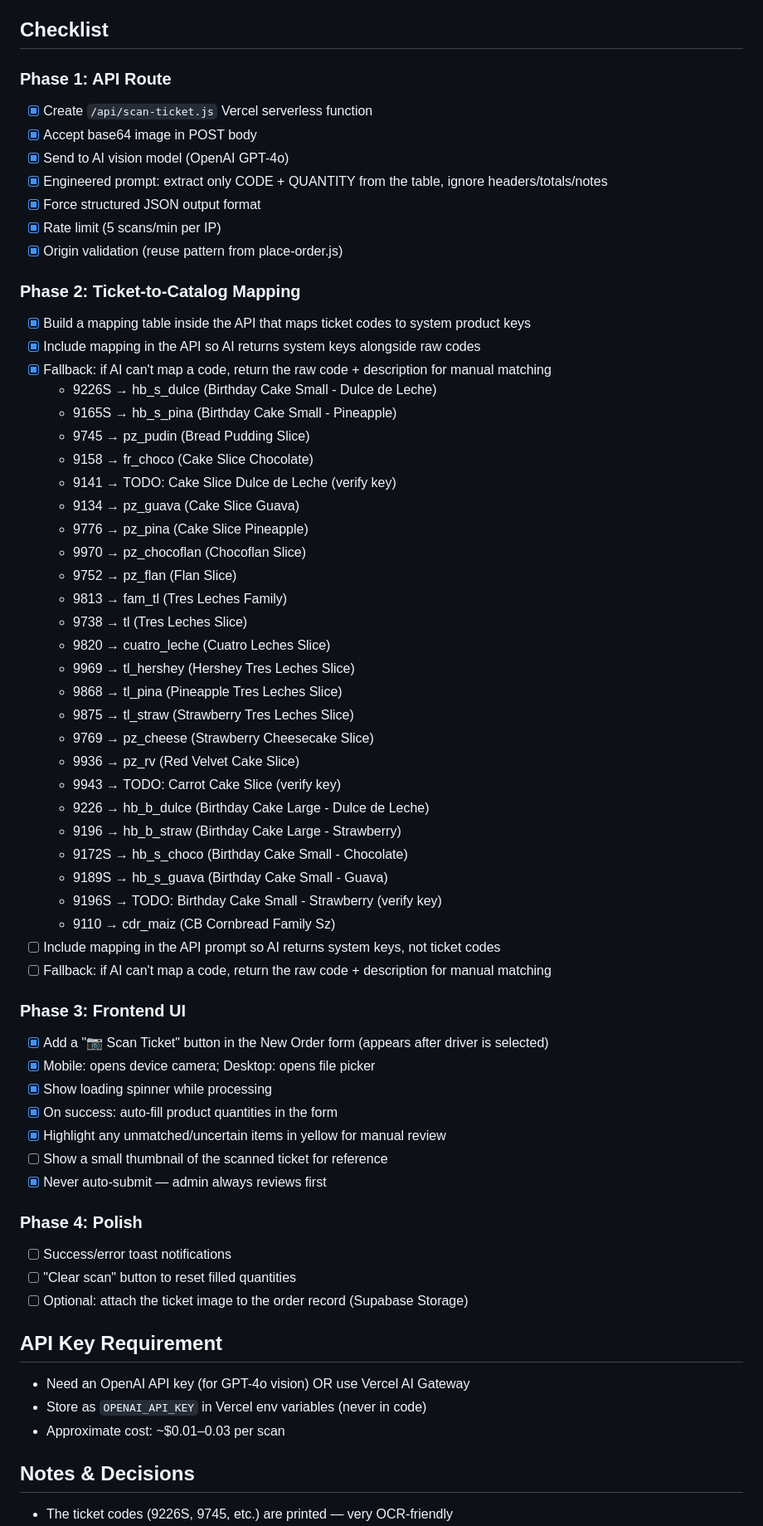
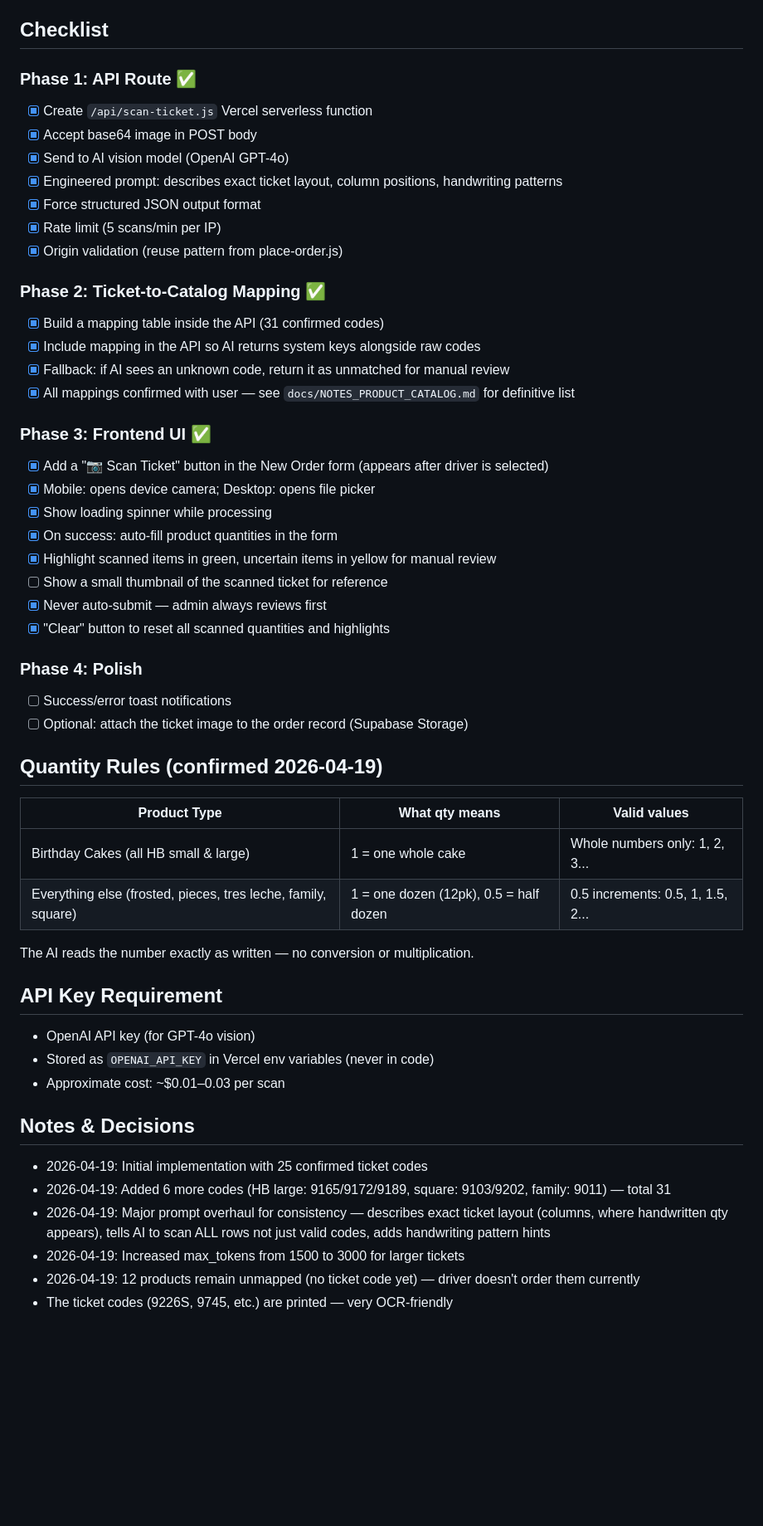
Before and after one commit to toishko/cecilia-bakery, a Markdown page: docs/IMPLEMENTATION_TICKET_SCANNER.md, the part around one of its changes. Shown at 83% size. Rendered like a GitHub page; blank space fills up the shorter version.

Commit message:
docs: update IMPLEMENTATION_TICKET_SCANNER.md — mark completed phases, add notes

```diff
--- a/docs/IMPLEMENTATION_TICKET_SCANNER.md
+++ b/docs/IMPLEMENTATION_TICKET_SCANNER.md
@@ -26,66 +26,55 @@ No new database tables needed. No n8n. One Vercel serverless function.
 
 ## Checklist
 
-### Phase 1: API Route
+### Phase 1: API Route ✅
 - [x] Create `/api/scan-ticket.js` Vercel serverless function
 - [x] Accept base64 image in POST body
 - [x] Send to AI vision model (OpenAI GPT-4o)
-- [x] Engineered prompt: extract only CODE + QUANTITY from the table, ignore headers/totals/notes
+- [x] Engineered prompt: describes exact ticket layout, column positions, handwriting patterns
 - [x] Force structured JSON output format
 - [x] Rate limit (5 scans/min per IP)
 - [x] Origin validation (reuse pattern from place-order.js)
 
-### Phase 2: Ticket-to-Catalog Mapping
-- [x] Build a mapping table inside the API that maps ticket codes to system product keys
+### Phase 2: Ticket-to-Catalog Mapping ✅
+- [x] Build a mapping table inside the API (31 confirmed codes)
 - [x] Include mapping in the API so AI returns system keys alongside raw codes
-- [x] Fallback: if AI can't map a code, return the raw code + description for manual matching
-  - 9226S → hb_s_dulce (Birthday Cake Small - Dulce de Leche)
-  - 9165S → hb_s_pina (Birthday Cake Small - Pineapple)
-  - 9745 → pz_pudin (Bread Pudding Slice)
-  - 9158 → fr_choco (Cake Slice Chocolate)
-  - 9141 → TODO: Cake Slice Dulce de Leche (verify key)
-  - 9134 → pz_guava (Cake Slice Guava)
-  - 9776 → pz_pina (Cake Slice Pineapple)
-  - 9970 → pz_chocoflan (Chocoflan Slice)
-  - 9752 → pz_flan (Flan Slice)
-  - 9813 → fam_tl (Tres Leches Family)
-  - 9738 → tl (Tres Leches Slice)
-  - 9820 → cuatro_leche (Cuatro Leches Slice)
-  - 9969 → tl_hershey (Hershey Tres Leches Slice)
-  - 9868 → tl_pina (Pineapple Tres Leches Slice)
-  - 9875 → tl_straw (Strawberry Tres Leches Slice)
-  - 9769 → pz_cheese (Strawberry Cheesecake Slice)
-  - 9936 → pz_rv (Red Velvet Cake Slice)
-  - 9943 → TODO: Carrot Cake Slice (verify key)
-  - 9226 → hb_b_dulce (Birthday Cake Large - Dulce de Leche)
-  - 9196 → hb_b_straw (Birthday Cake Large - Strawberry)
-  - 9172S → hb_s_choco (Birthday Cake Small - Chocolate)
-  - 9189S → hb_s_guava (Birthday Cake Small - Guava)
-  - 9196S → TODO: Birthday Cake Small - Strawberry (verify key)
-  - 9110 → cdr_maiz (CB Cornbread Family Sz)
-- [ ] Include mapping in the API prompt so AI returns system keys, not ticket codes
-- [ ] Fallback: if AI can't map a code, return the raw code + description for manual matching
+- [x] Fallback: if AI sees an unknown code, return it as unmatched for manual review
+- [x] All mappings confirmed with user — see `docs/NOTES_PRODUCT_CATALOG.md` for definitive list
 
-### Phase 3: Frontend UI
+### Phase 3: Frontend UI ✅
 - [x] Add a "📷 Scan Ticket" button in the New Order form (appears after driver is selected)
 - [x] Mobile: opens device camera; Desktop: opens file picker
 - [x] Show loading spinner while processing
 - [x] On success: auto-fill product quantities in the form
-- [x] Highlight any unmatched/uncertain items in yellow for manual review
+- [x] Highlight scanned items in green, uncertain items in yellow for manual review
 - [ ] Show a small thumbnail of the scanned ticket for reference
 - [x] Never auto-submit — admin always reviews first
+- [x] "Clear" button to reset all scanned quantities and highlights
 
 ### Phase 4: Polish
 - [ ] Success/error toast notifications
-- [ ] "Clear scan" button to reset filled quantities
 - [ ] Optional: attach the ticket image to the order record (Supabase Storage)
+
+## Quantity Rules (confirmed 2026-04-19)
+
+| Product Type | What qty means | Valid values |
+|---|---|---|
+| Birthday Cakes (all HB small & large) | 1 = one whole cake | Whole numbers only: 1, 2, 3... |
+| Everything else (frosted, pieces, tres leche, family, square) | 1 = one dozen (12pk), 0.5 = half dozen | 0.5 increments: 0.5, 1, 1.5, 2... |
+
+The AI reads the number exactly as written — no conversion or multiplication.
 
 ## API Key Requirement
 
-- Need an OpenAI API key (for GPT-4o vision) OR use Vercel AI Gateway
-- Store as `OPENAI_API_KEY` in Vercel env variables (never in code)
+- OpenAI API key (for GPT-4o vision)
+- Stored as `OPENAI_API_KEY` in Vercel env variables (never in code)
 - Approximate cost: ~$0.01–0.03 per scan
 
 ## Notes & Decisions
 
+- 2026-04-19: Initial implementation with 25 confirmed ticket codes
+- 2026-04-19: Added 6 more codes (HB large: 9165/9172/9189, square: 9103/9202, family: 9011) — total 31
+- 2026-04-19: Major prompt overhaul for consistency — describes exact ticket layout (columns, where handwritten qty appears), tells AI to scan ALL rows not just valid codes, adds handwriting pattern hints
+- 2026-04-19: Increased max_tokens from 1500 to 3000 for larger tickets
+- 2026-04-19: 12 products remain unmapped (no ticket code yet) — driver doesn't order them currently
 - The ticket codes (9226S, 9745, etc.) are printed — very OCR-friendly
```
Also changed, not shown: other parts of docs/IMPLEMENTATION_TICKET_SCANNER.md (+1 -2 lines).
